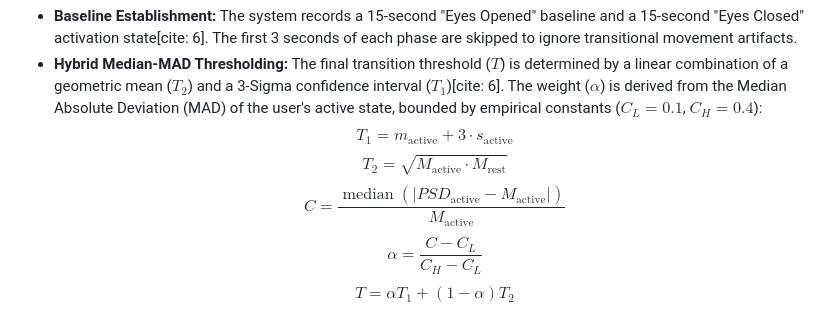
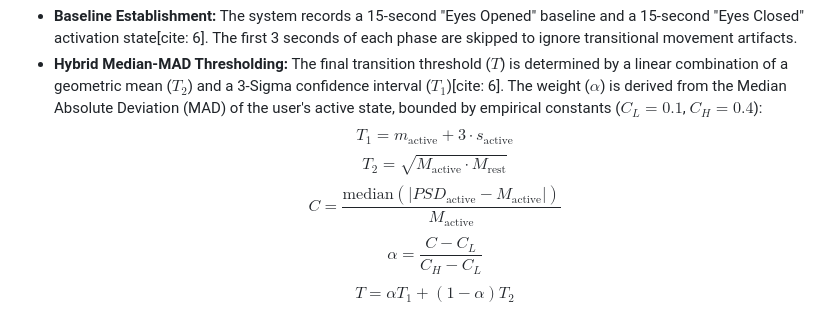
Before and after one commit to dmasciola/Arduino-BCI, a Markdown page: README.md, the part around the change. Rendered like a GitHub page.

Commit message:
Fixed README Markdown bug

```diff
--- a/README.md
+++ b/README.md
@@ -26,7 +26,7 @@ To account for physiological variance between different users, the BCI does not
 *   **Hybrid Median-MAD Thresholding:** The final transition threshold ($T$) is determined by a linear combination of a geometric mean ($T_2$) and a 3-Sigma confidence interval ($T_1$)[cite: 6]. The weight ($\alpha$) is derived from the Median Absolute Deviation (MAD) of the user's active state, bounded by empirical constants ($C_L = 0.1$, $C_H = 0.4$):
 $$T_1 = m_{\text{active}} + 3\cdot s_{\text{active}}$$
 $$T_2 = \sqrt{M_{\text{active}}\cdot M_{\text{rest}}}$$
-$$C = \frac{\operatorname{median}(\vert{}PSD_{\text{active}}-M_{\text{active}}\vert{})}{M_{\text{active}}}$$
+$$C = \frac{\text{median}(\vert{}PSD_{\text{active}}-M_{\text{active}}\vert{})}{M_{\text{active}}}$$
 $$\alpha=\frac{C-C_L}{C_H-C_L}$$
 $$T = \alpha T_1+(1-\alpha)T_2$$
 *   **Rolling Baseline:** The system continuously tracks the last 15 valid samples of high PSD and low PSD to evaluate the threshold dynamically from scratch, adapting to physiological habituation over time.
```
